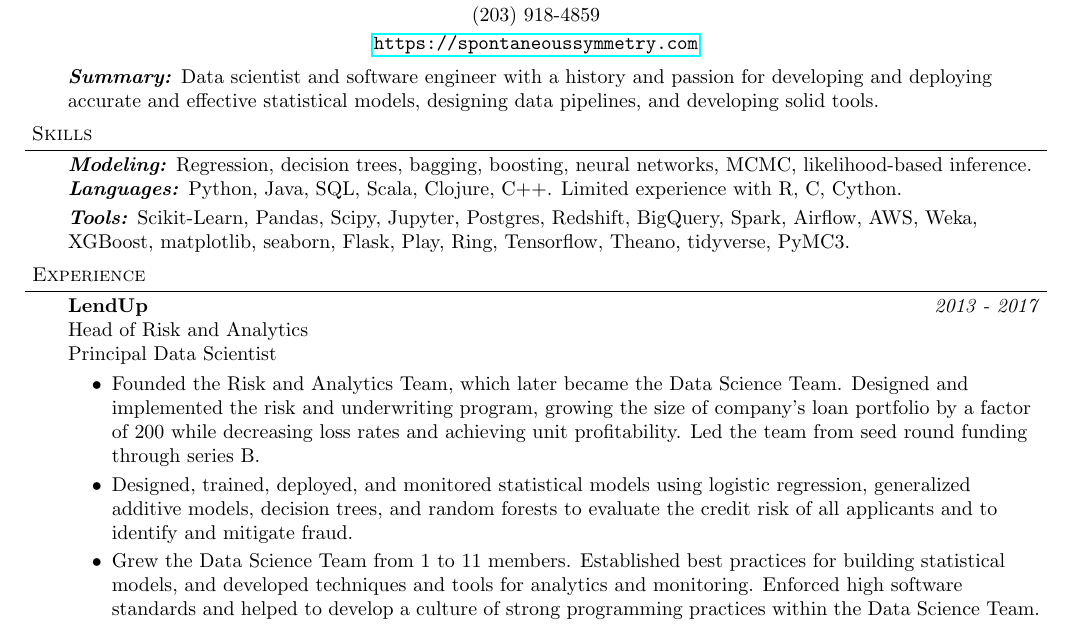
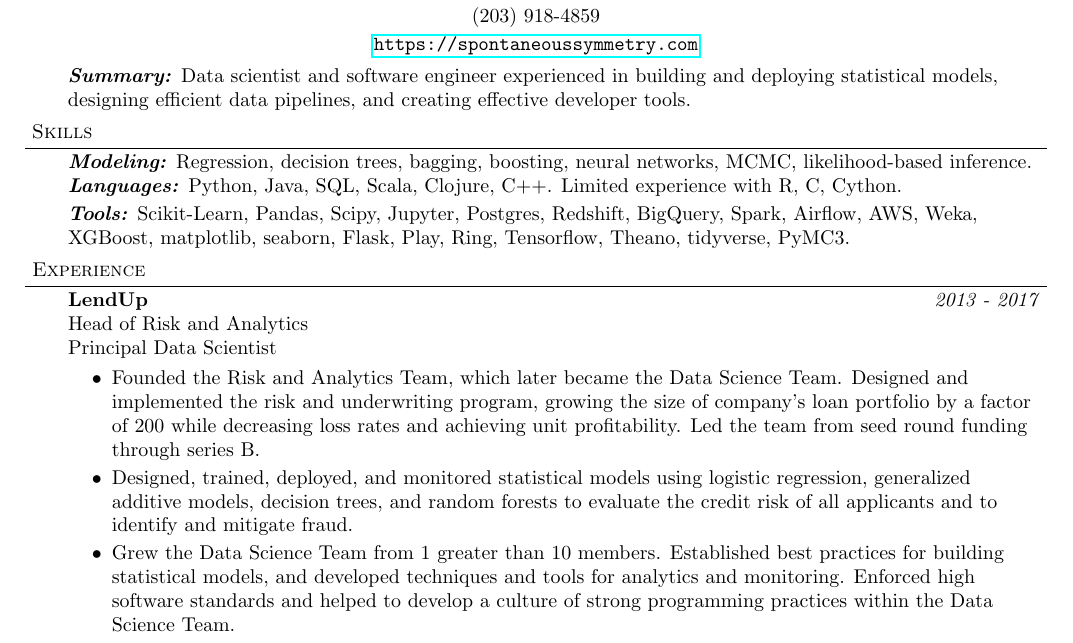
Before and after one commit to ghl3/resume, a LaTeX CV (resume.tex): part of the page, cut so that both start at the same text. Compiled offline with pdfLaTeX.

Commit message:
Various updates

```diff
--- a/resume.tex
+++ b/resume.tex
@@ -96,10 +96,8 @@
 
 \begin{body}
   \vspace{14pt}
-  \emph{\textbf{Summary:}}{} Data scientist and software engineer with a history and passion for developing and deploying accurate and effective statistical models, designing data pipelines, and developing solid tools. %%, and with proven experience in developing data pipelines and creating tools to automate data processing.
+  \emph{\textbf{Summary:}}{} Data scientist and software engineer experienced in building and deploying statistical models, designing efficient data pipelines, and creating effective developer tools.
 
-
-%%Data science and data engineering leader with a history and passion for developing data products, training accurate and effective statistical models, assembling data pipelines, and building tools to facilitate valid and repeatable data analyses.
 \end{body}
 
 \smallskip
@@ -138,7 +136,7 @@
 
     \item Designed, trained, deployed, and monitored statistical models using logistic regression, generalized additive models, decision trees, and random forests to evaluate the credit risk of all applicants and to identify and mitigate fraud. \\
 
-    \item Grew the Data Science Team from 1 to 11 members. Established best practices for building statistical models, and developed techniques and tools for analytics and monitoring.  Enforced high software standards and helped to develop a culture of strong programming practices within the Data Science Team. \\
+    \item Grew the Data Science Team from 1 greater than 10 members. Established best practices for building statistical models, and developed techniques and tools for analytics and monitoring.  Enforced high software standards and helped to develop a culture of strong programming practices within the Data Science Team. \\
 
     \item Built production-quality software in Java, Python, and Clojure to implement our risk program, serve and score models statistical moels, and to ingest and process data in real time. \\
 
```
Also changed, not shown: resume.pdf.
